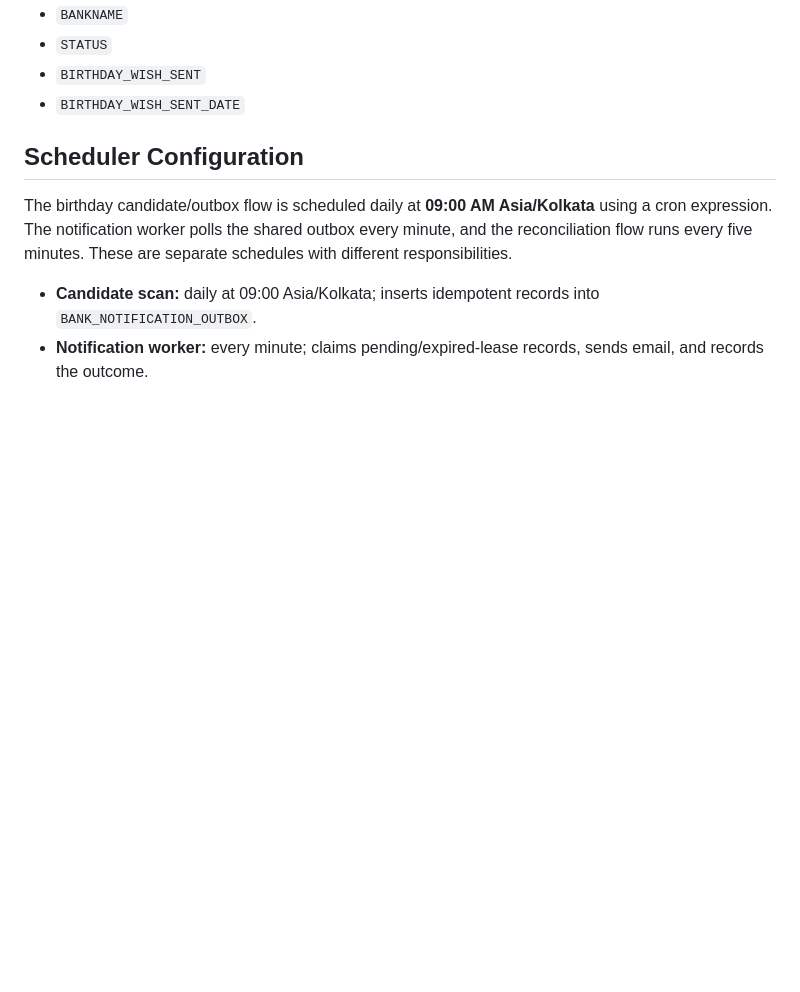
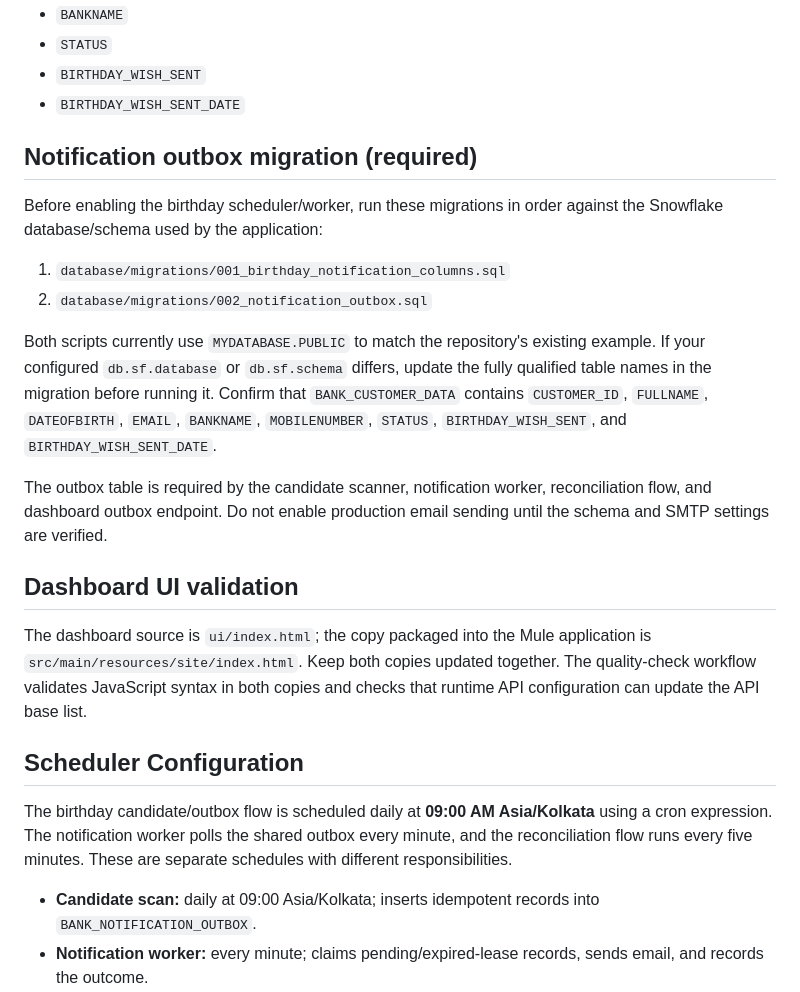
Before and after one commit to Narsing-s/universal-banking-birthday-wishes-notification-api, a Markdown page: README.md, the part around the change. Rendered like a GitHub page; blank space fills up the shorter version.

Commit message:
docs: document outbox migration and dashboard validation

```diff
--- a/README.md
+++ b/README.md
@@ -192,6 +192,21 @@ The result must contain at least:
 - `STATUS`
 - `BIRTHDAY_WISH_SENT`
 - `BIRTHDAY_WISH_SENT_DATE`
+
+## Notification outbox migration (required)
+
+Before enabling the birthday scheduler/worker, run these migrations in order against the Snowflake database/schema used by the application:
+
+1. `database/migrations/001_birthday_notification_columns.sql`
+2. `database/migrations/002_notification_outbox.sql`
+
+Both scripts currently use `MYDATABASE.PUBLIC` to match the repository's existing example. If your configured `db.sf.database` or `db.sf.schema` differs, update the fully qualified table names in the migration before running it. Confirm that `BANK_CUSTOMER_DATA` contains `CUSTOMER_ID`, `FULLNAME`, `DATEOFBIRTH`, `EMAIL`, `BANKNAME`, `MOBILENUMBER`, `STATUS`, `BIRTHDAY_WISH_SENT`, and `BIRTHDAY_WISH_SENT_DATE`.
+
+The outbox table is required by the candidate scanner, notification worker, reconciliation flow, and dashboard outbox endpoint. Do not enable production email sending until the schema and SMTP settings are verified.
+
+## Dashboard UI validation
+
+The dashboard source is `ui/index.html`; the copy packaged into the Mule application is `src/main/resources/site/index.html`. Keep both copies updated together. The quality-check workflow validates JavaScript syntax in both copies and checks that runtime API configuration can update the API base list.
 
 ## Scheduler Configuration
 
```
